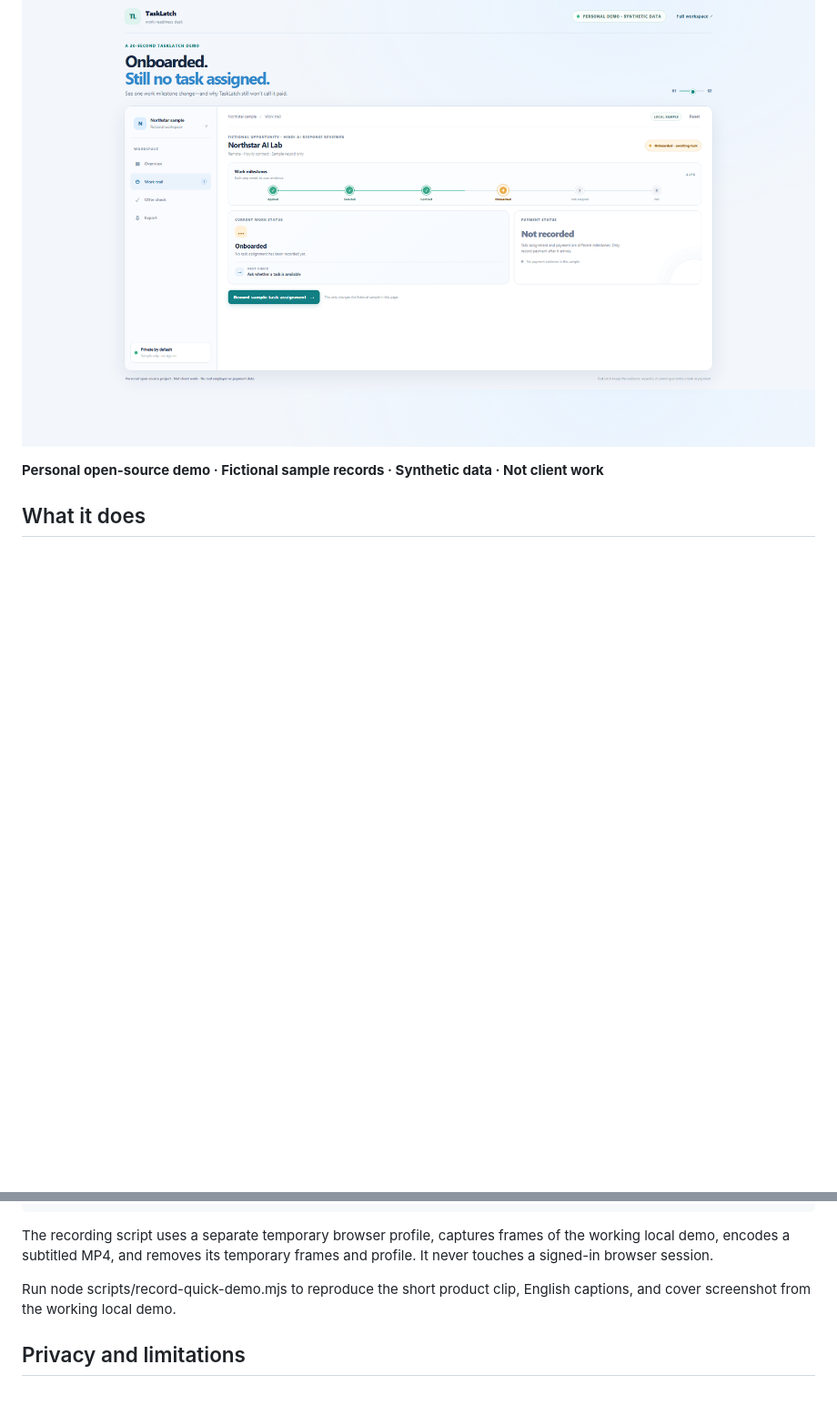
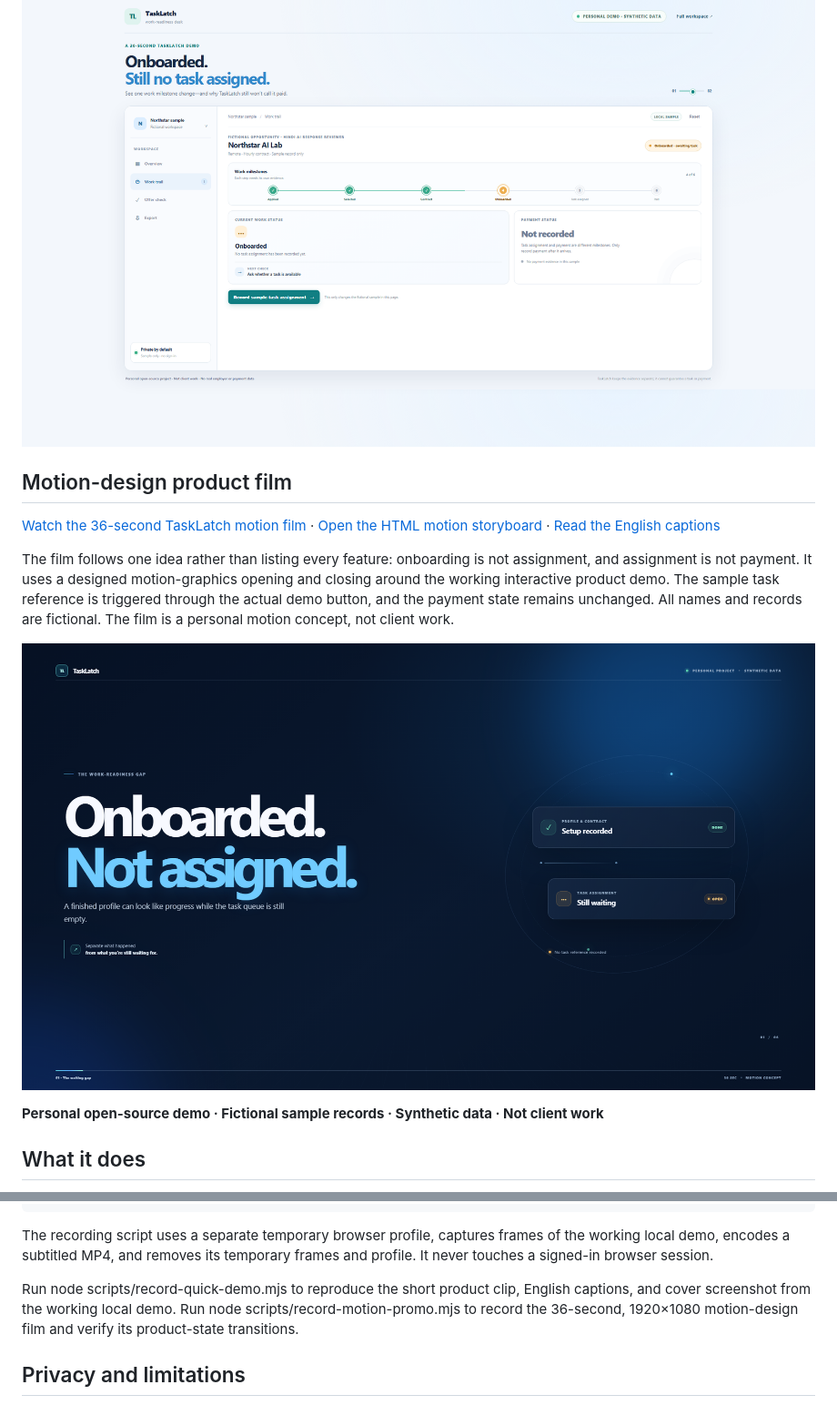
Before and after one commit to Shivam9864op/tasklatch-work-readiness, a Markdown page: README.md, 2 parts joined by grey strips. Shown: that part at 91% size. Rendered like a GitHub page; pictures changed too: media/tasklatch-motion-promo-cover.png (added); blank space fills up the shorter version.

Commit message:
Add TaskLatch motion-design product film

```diff
--- a/README.md
+++ b/README.md
@@ -19,6 +19,14 @@ Open the [TaskLatch demo](https://shivam9864op.github.io/tasklatch-work-readines
 The quick demo focuses on one distinction: onboarding is not a task assignment, and assignment is not payment. Its HTML, CSS, state logic, tests, and video-recording script are included in this repository. The cover below is a direct screenshot of the working demo, not a generated product screen.
 
 ![TaskLatch real quick-demo screenshot · fictional sample · synthetic data](media/tasklatch-quick-demo-cover.png)
+
+## Motion-design product film
+
+[Watch the 36-second TaskLatch motion film](media/tasklatch-motion-promo.mp4) · [Open the HTML motion storyboard](motion-promo.html) · [Read the English captions](media/tasklatch-motion-promo.en.vtt)
+
+The film follows one idea rather than listing every feature: onboarding is not assignment, and assignment is not payment. It uses a designed motion-graphics opening and closing around the working interactive product demo. The sample task reference is triggered through the actual demo button, and the payment state remains unchanged. All names and records are fictional. The film is a personal motion concept, not client work.
+
+![TaskLatch motion-film cover · personal project · synthetic data](media/tasklatch-motion-promo-cover.png)
 
 **Personal open-source demo · Fictional sample records · Synthetic data · Not client work**
 
@@ -66,7 +74,7 @@ node scripts/record-walkthrough.mjs
 
 The recording script uses a separate temporary browser profile, captures frames of the working local demo, encodes a subtitled MP4, and removes its temporary frames and profile. It never touches a signed-in browser session.
 
-Run node scripts/record-quick-demo.mjs to reproduce the short product clip, English captions, and cover screenshot from the working local demo.
+Run node scripts/record-quick-demo.mjs to reproduce the short product clip, English captions, and cover screenshot from the working local demo. Run node scripts/record-motion-promo.mjs to record the 36-second, 1920×1080 motion-design film and verify its product-state transitions.
 
 ## Privacy and limitations
 
```
Also changed, not shown: 9 other files.
